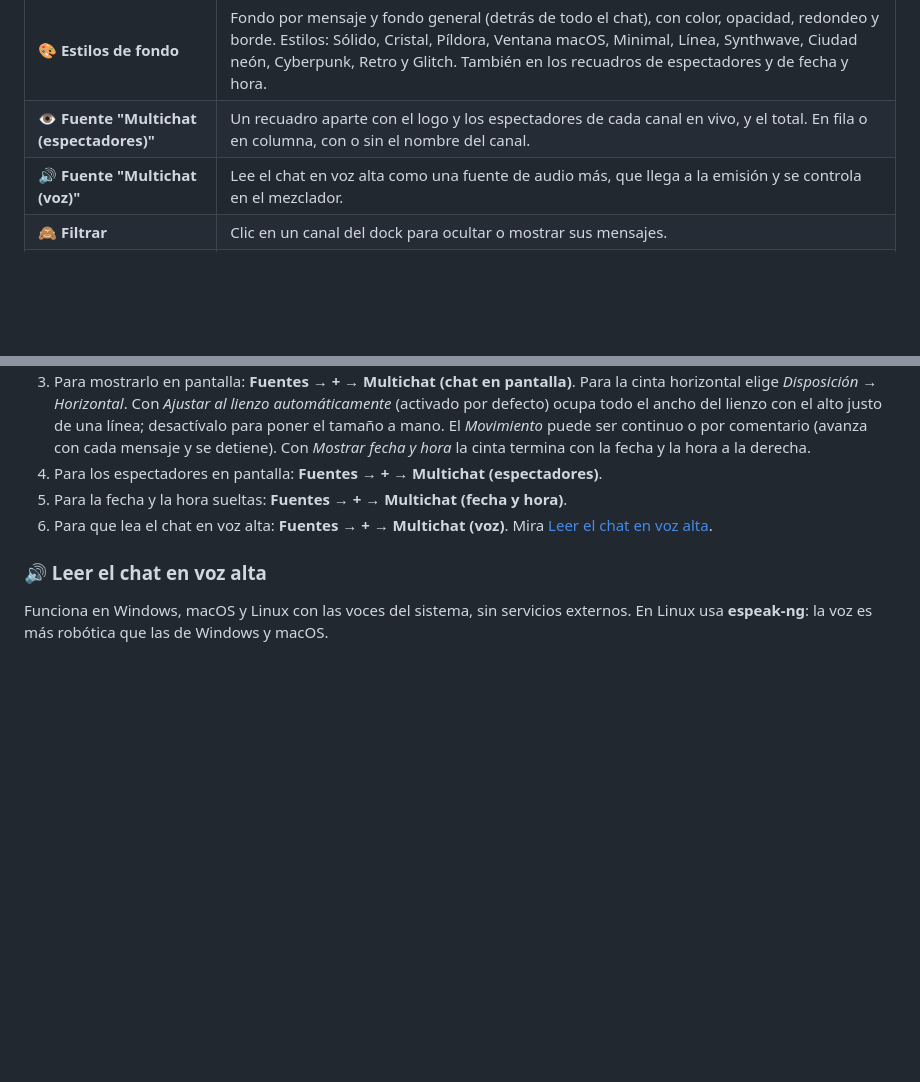
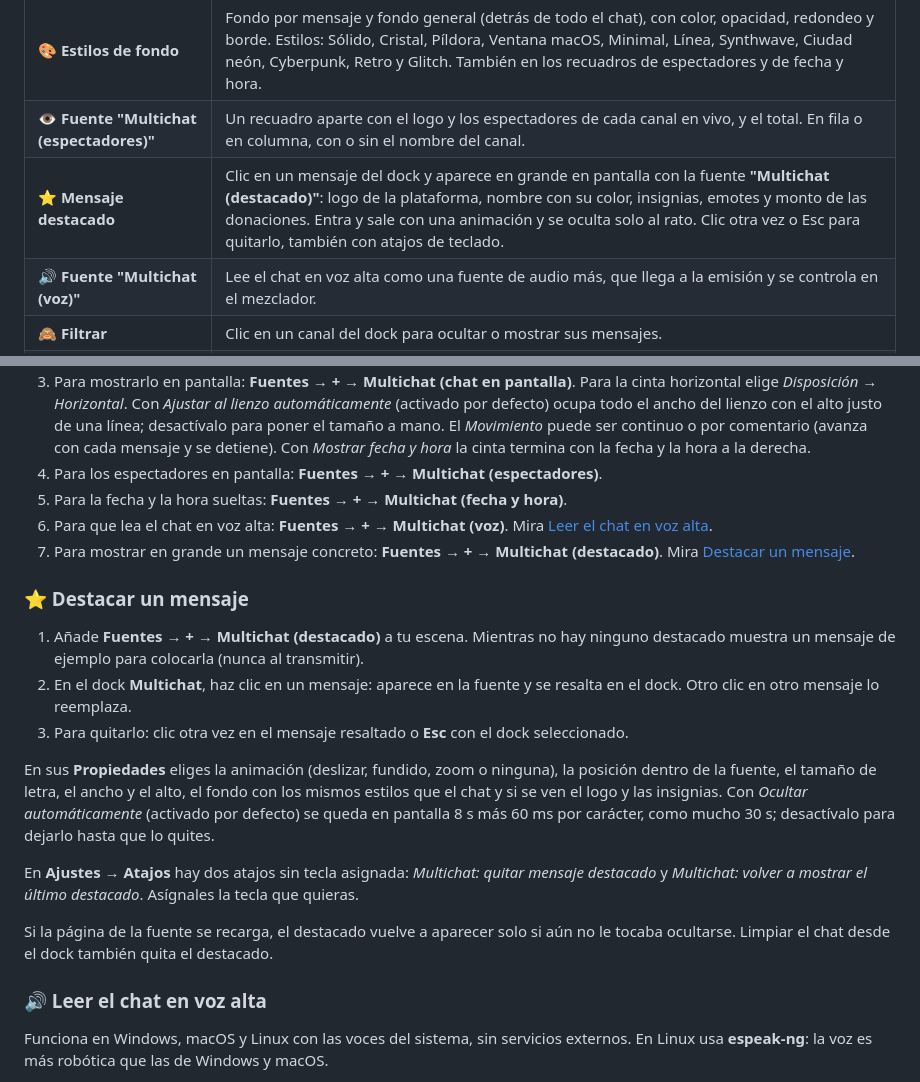
Before and after one commit to alejox/multi-chat, a Markdown page: README.md, 2 parts joined by grey strips. Drawn GitHub-style; blank space fills up the shorter version.

Commit message:
docs(featured): explicar cómo destacar mensajes

```diff
--- a/README.md
+++ b/README.md
@@ -27,6 +27,7 @@ Plugin nativo para OBS Studio 33: no necesita Python, cuentas ni claves de API.
 | 🕒 **Fuente "Multichat (fecha y hora)"** | Un recuadro aparte con la fecha y la hora (con o sin segundos, 24 h o 12 h, barra y fondo opcionales), a su tamaño justo. |
 | 🎨 **Estilos de fondo** | Fondo por mensaje y fondo general (detrás de todo el chat), con color, opacidad, redondeo y borde. Estilos: Sólido, Cristal, Píldora, Ventana macOS, Minimal, Línea, Synthwave, Ciudad neón, Cyberpunk, Retro y Glitch. También en los recuadros de espectadores y de fecha y hora. |
 | 👁 **Fuente "Multichat (espectadores)"** | Un recuadro aparte con el logo y los espectadores de cada canal en vivo, y el total. En fila o en columna, con o sin el nombre del canal. |
+| ⭐ **Mensaje destacado** | Clic en un mensaje del dock y aparece en grande en pantalla con la fuente **"Multichat (destacado)"**: logo de la plataforma, nombre con su color, insignias, emotes y monto de las donaciones. Entra y sale con una animación y se oculta solo al rato. Clic otra vez o Esc para quitarlo, también con atajos de teclado. |
 | 🔊 **Fuente "Multichat (voz)"** | Lee el chat en voz alta como una fuente de audio más, que llega a la emisión y se controla en el mezclador. |
 | 🙈 **Filtrar** | Clic en un canal del dock para ocultar o mostrar sus mensajes. |
 | 🧪 **Mensajes de prueba** | Para ver el dock y colocar el overlay sin estar en directo. Nunca salen mientras transmites. |
@@ -107,6 +108,19 @@ Para ver la versión instalada: **Herramientas → Gestor de plugins** (OBS 33).
 4. Para los espectadores en pantalla: **Fuentes → + → Multichat (espectadores)**.
 5. Para la fecha y la hora sueltas: **Fuentes → + → Multichat (fecha y hora)**.
 6. Para que lea el chat en voz alta: **Fuentes → + → Multichat (voz)**. Mira [Leer el chat en voz alta](#-leer-el-chat-en-voz-alta).
+7. Para mostrar en grande un mensaje concreto: **Fuentes → + → Multichat (destacado)**. Mira [Destacar un mensaje](#-destacar-un-mensaje).
+
+### ⭐ Destacar un mensaje
+
+1. Añade **Fuentes → + → Multichat (destacado)** a tu escena. Mientras no hay ninguno destacado muestra un mensaje de ejemplo para colocarla (nunca al transmitir).
+2. En el dock **Multichat**, haz clic en un mensaje: aparece en la fuente y se resalta en el dock. Otro clic en otro mensaje lo reemplaza.
+3. Para quitarlo: clic otra vez en el mensaje resaltado o **Esc** con el dock seleccionado.
+
+En sus **Propiedades** eliges la animación (deslizar, fundido, zoom o ninguna), la posición dentro de la fuente, el tamaño de letra, el ancho y el alto, el fondo con los mismos estilos que el chat y si se ven el logo y las insignias. Con *Ocultar automáticamente* (activado por defecto) se queda en pantalla 8 s más 60 ms por carácter, como mucho 30 s; desactívalo para dejarlo hasta que lo quites.
+
+En **Ajustes → Atajos** hay dos atajos sin tecla asignada: *Multichat: quitar mensaje destacado* y *Multichat: volver a mostrar el último destacado*. Asígnales la tecla que quieras.
+
+Si la página de la fuente se recarga, el destacado vuelve a aparecer solo si aún no le tocaba ocultarse. Limpiar el chat desde el dock también quita el destacado.
 
 ### 🔊 Leer el chat en voz alta
 
```
Also changed, not shown: odd/tasks/featured-messages.md (+6 -3 lines).
